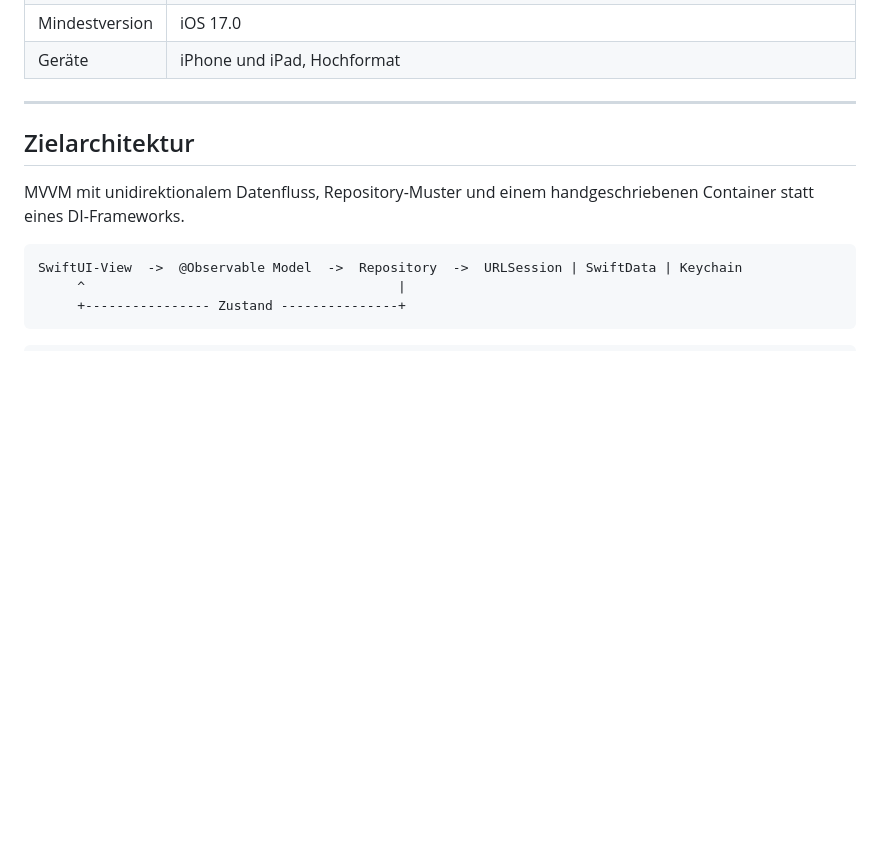
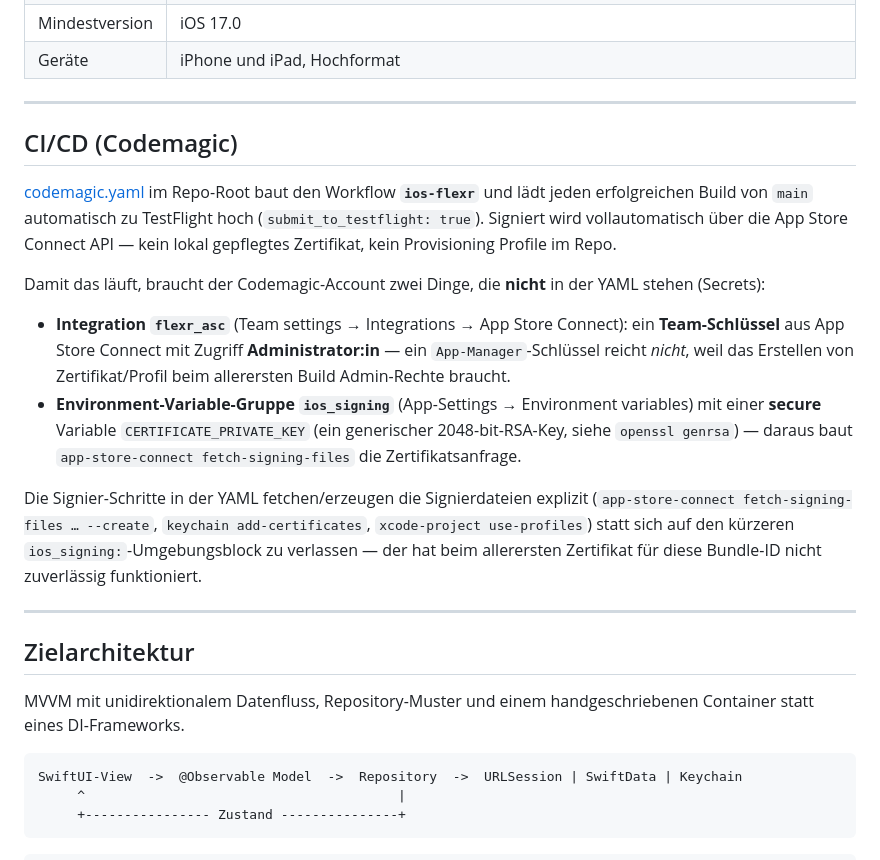
Before and after one commit to flexrsocial/flexr, a Markdown page: ios/README.md, the part around the change. Drawn GitHub-style; blank space fills up the shorter version.

```diff
--- a/ios/README.md
+++ b/ios/README.md
@@ -55,6 +55,36 @@ alles andere gilt die Build-Einstellung `FLEXR_API_BASE_URL`
 | Version | `2.4.9` (`MARKETING_VERSION`), Build 1 — gleicher Stand wie Android `2.4.9`/`versionCode 37` |
 | Mindestversion | iOS 17.0 |
 | Geräte | iPhone und iPad, Hochformat |
+
+---
+
+## CI/CD (Codemagic)
+
+[codemagic.yaml](../codemagic.yaml) im Repo-Root baut den Workflow
+**`ios-flexr`** und lädt jeden erfolgreichen Build von `main` automatisch zu
+TestFlight hoch (`submit_to_testflight: true`). Signiert wird vollautomatisch
+über die App Store Connect API — kein lokal gepflegtes Zertifikat, kein
+Provisioning Profile im Repo.
+
+Damit das läuft, braucht der Codemagic-Account zwei Dinge, die **nicht** in
+der YAML stehen (Secrets):
+
+- **Integration `flexr_asc`** (Team settings → Integrations → App Store
+  Connect): ein **Team-Schlüssel** aus App Store Connect mit Zugriff
+  **Administrator:in** — ein `App-Manager`-Schlüssel reicht *nicht*, weil das
+  Erstellen von Zertifikat/Profil beim allerersten Build Admin-Rechte
+  braucht.
+- **Environment-Variable-Gruppe `ios_signing`** (App-Settings →
+  Environment variables) mit einer **secure** Variable
+  `CERTIFICATE_PRIVATE_KEY` (ein generischer 2048-bit-RSA-Key, siehe
+  `openssl genrsa`) — daraus baut `app-store-connect fetch-signing-files`
+  die Zertifikatsanfrage.
+
+Die Signier-Schritte in der YAML fetchen/erzeugen die Signierdateien
+explizit (`app-store-connect fetch-signing-files … --create`, `keychain
+add-certificates`, `xcode-project use-profiles`) statt sich auf den
+kürzeren `ios_signing:`-Umgebungsblock zu verlassen — der hat beim
+allerersten Zertifikat für diese Bundle-ID nicht zuverlässig funktioniert.
 
 ---
 
```
Also changed, not shown: ios/HANDOFF.md (+48 -1 lines).
